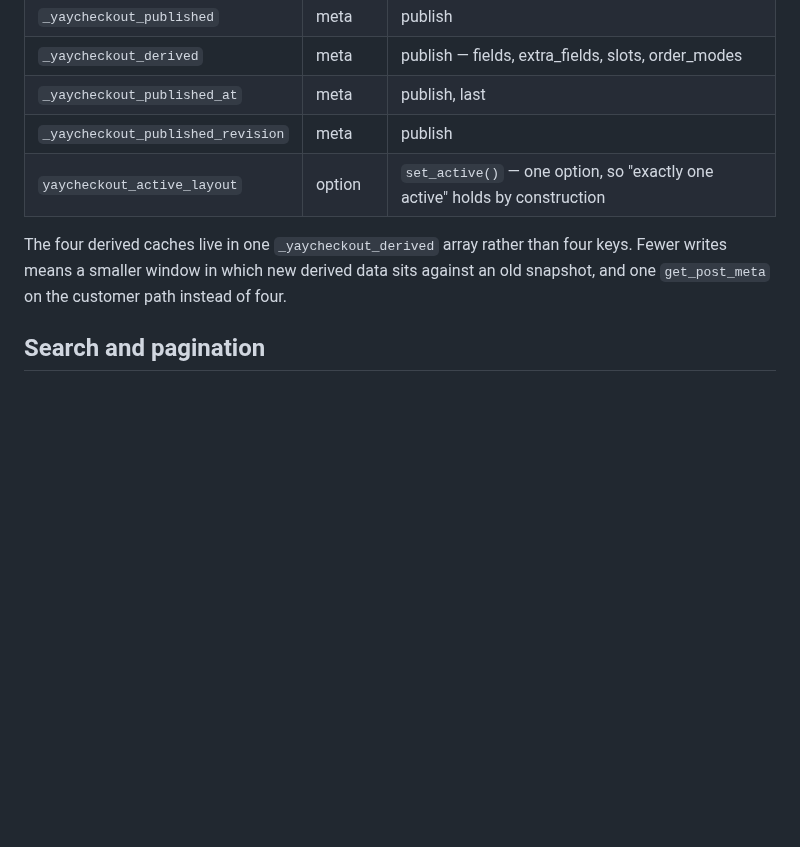
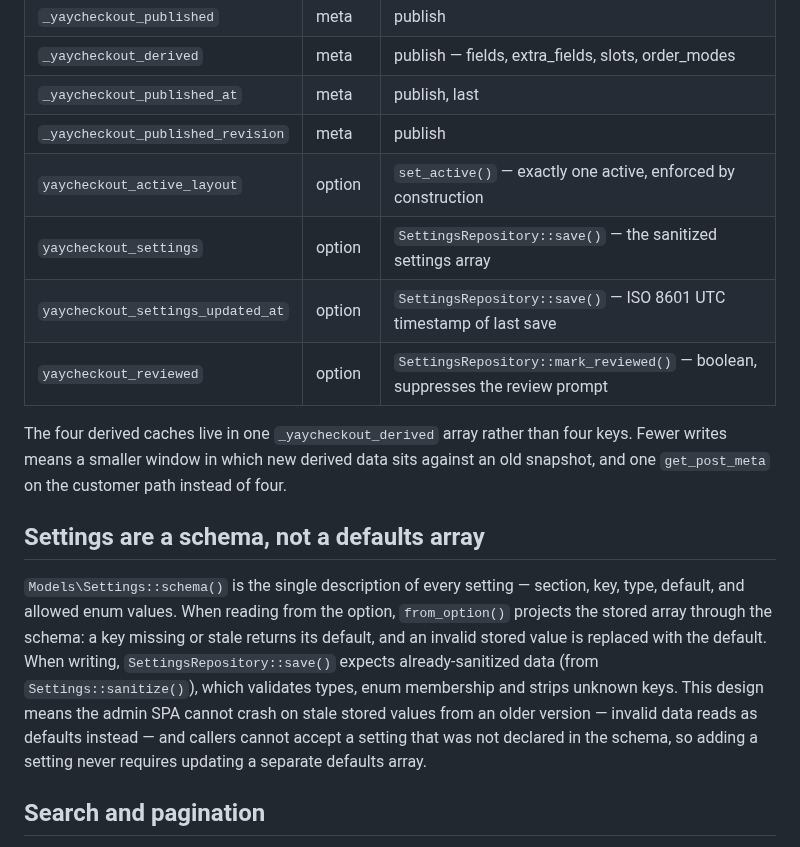
Before and after one commit to YayCommerce/YayCheckout, a Markdown page: docs/system-architecture.md, the part around the change. GitHub-like rendering; blank space fills up the shorter version.

```diff
--- a/docs/system-architecture.md
+++ b/docs/system-architecture.md
@@ -58,9 +58,16 @@ No custom tables in 1.x.
 | `_yaycheckout_derived` | meta | publish — fields, extra_fields, slots, order_modes |
 | `_yaycheckout_published_at` | meta | publish, last |
 | `_yaycheckout_published_revision` | meta | publish |
-| `yaycheckout_active_layout` | option | `set_active()` — one option, so "exactly one active" holds by construction |
+| `yaycheckout_active_layout` | option | `set_active()` — exactly one active, enforced by construction |
+| `yaycheckout_settings` | option | `SettingsRepository::save()` — the sanitized settings array |
+| `yaycheckout_settings_updated_at` | option | `SettingsRepository::save()` — ISO 8601 UTC timestamp of last save |
+| `yaycheckout_reviewed` | option | `SettingsRepository::mark_reviewed()` — boolean, suppresses the review prompt |
 
 The four derived caches live in one `_yaycheckout_derived` array rather than four keys. Fewer writes means a smaller window in which new derived data sits against an old snapshot, and one `get_post_meta` on the customer path instead of four.
+
+## Settings are a schema, not a defaults array
+
+`Models\Settings::schema()` is the single description of every setting — section, key, type, default, and allowed enum values. When reading from the option, `from_option()` projects the stored array through the schema: a key missing or stale returns its default, and an invalid stored value is replaced with the default. When writing, `SettingsRepository::save()` expects already-sanitized data (from `Settings::sanitize()`), which validates types, enum membership and strips unknown keys. This design means the admin SPA cannot crash on stale stored values from an older version — invalid data reads as defaults instead — and callers cannot accept a setting that was not declared in the schema, so adding a setting never requires updating a separate defaults array.
 
 ## Search and pagination
 
```
Also changed, not shown: docs/code-standards.md (+4 -0 lines), docs/codebase-summary.md (+12 -9 lines).
